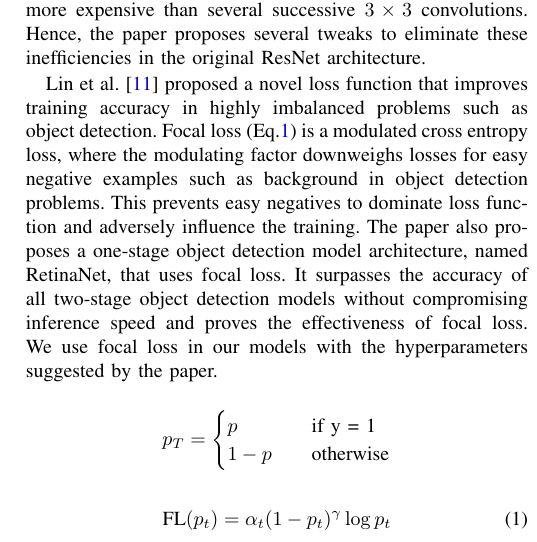
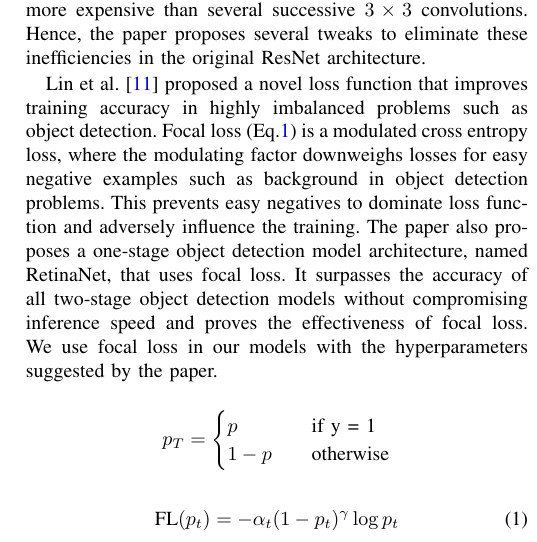
Before and after one commit to bdsaglam/DI504-term-project, a LaTeX paper (paper/e155841_term_project.tex): part of one column of page 2 of 4, cut so that both start at the same text. Compiled offline with pdfLaTeX; a missing font is replaced by an installed copy or a similar font; a LaTeX package or settings file that is missing is left out.

Commit message:
correct the formula of focal loss

```diff
--- a/paper/e155841_term_project.tex
+++ b/paper/e155841_term_project.tex
@@ -143,7 +143,7 @@ We use focal loss in our models with the hyperparameters suggested by the paper.
 \end{equation*}
 
 \begin{equation}
-    \text{FL}(p_t) = \alpha_t (1 - p_t)^{\gamma}\log{p_t} \label{eq:fl}
+    \text{FL}(p_t) = -\alpha_t (1 - p_t)^{\gamma}\log{p_t} \label{eq:fl}
 \end{equation}
 
 \section{Methods}
```
Also changed, not shown: 1 other file.
